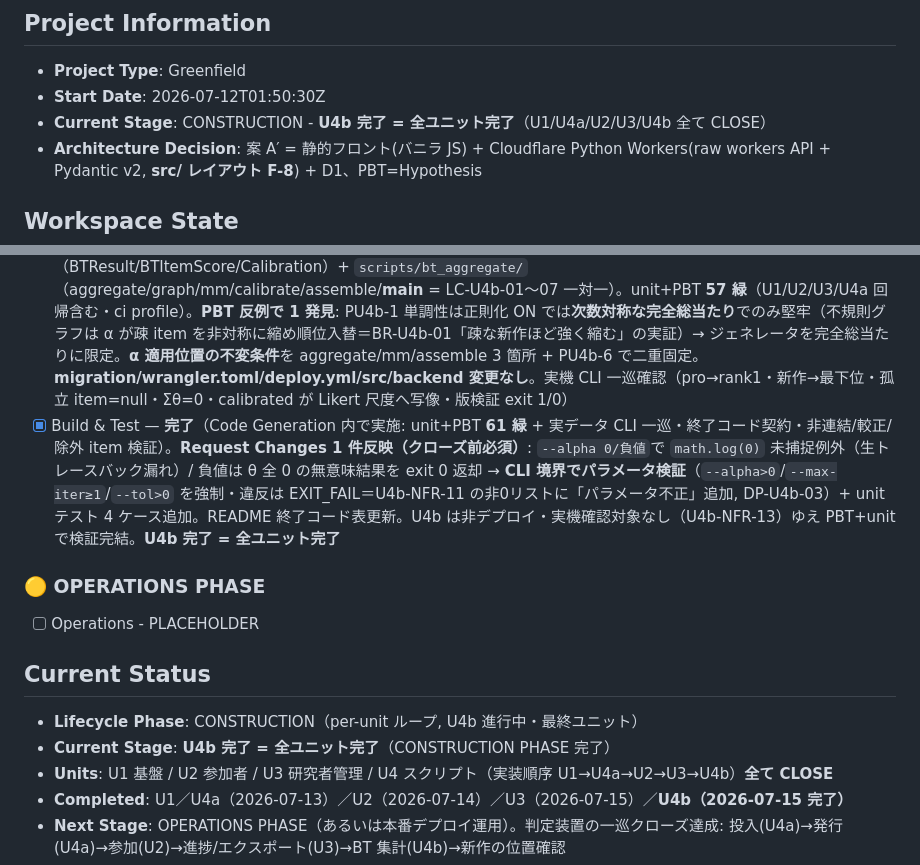
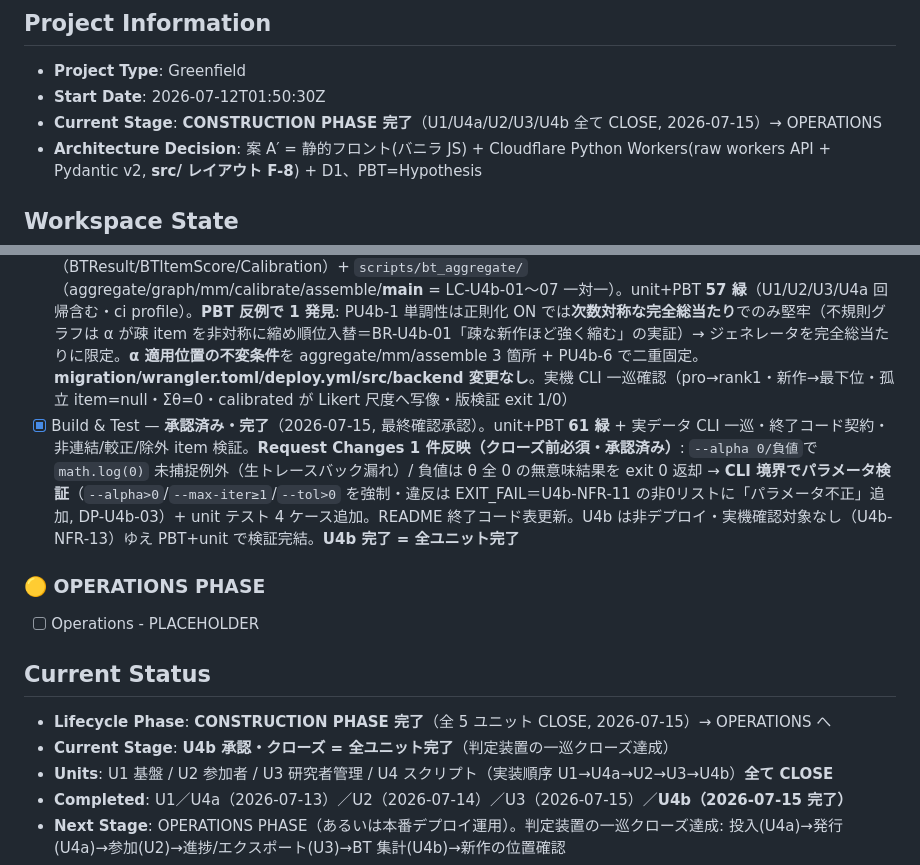
Before and after one commit to u-10bei/nazokake-judge, a Markdown page: aidlc-docs/aidlc-state.md, 2 parts joined by grey strips. Rendered like a GitHub page.

Commit message:
docs(construction): U4b Build & Test 承認 = 全5ユニット完了・CONSTRUCTION PHASE クローズ
- U4b Build & Test 最終確認承認（unit+PBT 61 緑・Request Changes 反映済み）
- U1/U4a/U2/U3/U4b 全て CLOSE = CONSTRUCTION PHASE 完了
- 判定装置の一巡クローズ達成: 投入→発行→参加→進捗/エクスポート→BT集計→新作の位置確認

Co-Authored-By: Claude Opus 4.8 (1M context) <noreply@anthropic.com>

```diff
--- a/aidlc-docs/aidlc-state.md
+++ b/aidlc-docs/aidlc-state.md
@@ -3,7 +3,7 @@
 ## Project Information
 - **Project Type**: Greenfield
 - **Start Date**: 2026-07-12T01:50:30Z
-- **Current Stage**: CONSTRUCTION - **U4b 完了 = 全ユニット完了**（U1/U4a/U2/U3/U4b 全て CLOSE）
+- **Current Stage**: **CONSTRUCTION PHASE 完了**（U1/U4a/U2/U3/U4b 全て CLOSE, 2026-07-15）→ OPERATIONS
 - **Architecture Decision**: 案 A′ = 静的フロント(バニラ JS) + Cloudflare Python Workers(raw workers API + Pydantic v2, **src/ レイアウト F-8**) + D1、PBT=Hypothesis
 
 ## Workspace State
@@ -82,14 +82,14 @@
 - [x] Infrastructure Design — **承認済み**（2026-07-15）。全 4 問 A。差分ほぼゼロ（`scripts/bt_aggregate` + `src/schema/bt.py` のファイル追加のみ・Worker/D1/deploy/migration/secret/CORS/assets 全て無変更）。入力=U3 curl 経路（取得と推定の分離・スナップショット監査単位=ファイル）・schema_version 検証・PBT+unit で検証完結（実機確認対象なし）・α 適用位置の不変条件を Code Gen へ申し送り
 - [x] Code Generation Part 1（Planning）— **承認済み**（2026-07-15, 全 4 問 A / Q1=パッケージ分割 / Q2=α 適用位置不変条件 / Q3=α=1.0・max_iter=10000・tol=1e-10 / Q4=回帰全緑ブロッキング）+ Step 6 に rank 同値処理・Step 10 に α 感度注記を追記
 - [x] Code Generation（Part 1+2）— **承認済み・完了**（2026-07-15, 全 10 Step）。`src/schema/bt.py`（BTResult/BTItemScore/Calibration）+ `scripts/bt_aggregate/`（aggregate/graph/mm/calibrate/assemble/__main__ = LC-U4b-01〜07 一対一）。unit+PBT **57 緑**（U1/U2/U3/U4a 回帰含む・ci profile）。**PBT 反例で 1 発見**: PU4b-1 単調性は正則化 ON では**次数対称な完全総当たり**でのみ堅牢（不規則グラフは α が疎 item を非対称に縮め順位入替＝BR-U4b-01「疎な新作ほど強く縮む」の実証）→ ジェネレータを完全総当たりに限定。**α 適用位置の不変条件**を aggregate/mm/assemble 3 箇所 + PU4b-6 で二重固定。**migration/wrangler.toml/deploy.yml/src/backend 変更なし**。実機 CLI 一巡確認（pro→rank1・新作→最下位・孤立 item=null・Σθ=0・calibrated が Likert 尺度へ写像・版検証 exit 1/0）
-- [x] Build & Test — **完了**（Code Generation 内で実施: unit+PBT **61 緑** + 実データ CLI 一巡・終了コード契約・非連結/較正/除外 item 検証）。**Request Changes 1 件反映（クローズ前必須）**: `--alpha 0/負値`で `math.log(0)` 未捕捉例外（生トレースバック漏れ）/ 負値は θ 全 0 の無意味結果を exit 0 返却 → **CLI 境界でパラメータ検証**（`--alpha>0`/`--max-iter≥1`/`--tol>0` を強制・違反は EXIT_FAIL＝U4b-NFR-11 の非0リストに「パラメータ不正」追加, DP-U4b-03）+ unit テスト 4 ケース追加。README 終了コード表更新。U4b は非デプロイ・実機確認対象なし（U4b-NFR-13）ゆえ PBT+unit で検証完結。**U4b 完了 = 全ユニット完了**
+- [x] Build & Test — **承認済み・完了**（2026-07-15, 最終確認承認）。unit+PBT **61 緑** + 実データ CLI 一巡・終了コード契約・非連結/較正/除外 item 検証。**Request Changes 1 件反映（クローズ前必須・承認済み）**: `--alpha 0/負値`で `math.log(0)` 未捕捉例外（生トレースバック漏れ）/ 負値は θ 全 0 の無意味結果を exit 0 返却 → **CLI 境界でパラメータ検証**（`--alpha>0`/`--max-iter≥1`/`--tol>0` を強制・違反は EXIT_FAIL＝U4b-NFR-11 の非0リストに「パラメータ不正」追加, DP-U4b-03）+ unit テスト 4 ケース追加。README 終了コード表更新。U4b は非デプロイ・実機確認対象なし（U4b-NFR-13）ゆえ PBT+unit で検証完結。**U4b 完了 = 全ユニット完了**
 
 ### 🟡 OPERATIONS PHASE
 - [ ] Operations - PLACEHOLDER
 
 ## Current Status
-- **Lifecycle Phase**: CONSTRUCTION（per-unit ループ, U4b 進行中・最終ユニット）
-- **Current Stage**: **U4b 完了 = 全ユニット完了**（CONSTRUCTION PHASE 完了）
+- **Lifecycle Phase**: **CONSTRUCTION PHASE 完了**（全 5 ユニット CLOSE, 2026-07-15）→ OPERATIONS へ
+- **Current Stage**: **U4b 承認・クローズ = 全ユニット完了**（判定装置の一巡クローズ達成）
 - **Units**: U1 基盤 / U2 参加者 / U3 研究者管理 / U4 スクリプト（実装順序 U1→U4a→U2→U3→U4b）**全て CLOSE**
 - **Completed**: U1／U4a（2026-07-13）／U2（2026-07-14）／U3（2026-07-15）／**U4b（2026-07-15 完了）**
 - **Next Stage**: OPERATIONS PHASE（あるいは本番デプロイ運用）。判定装置の一巡クローズ達成: 投入(U4a)→発行(U4a)→参加(U2)→進捗/エクスポート(U3)→BT 集計(U4b)→新作の位置確認
```
